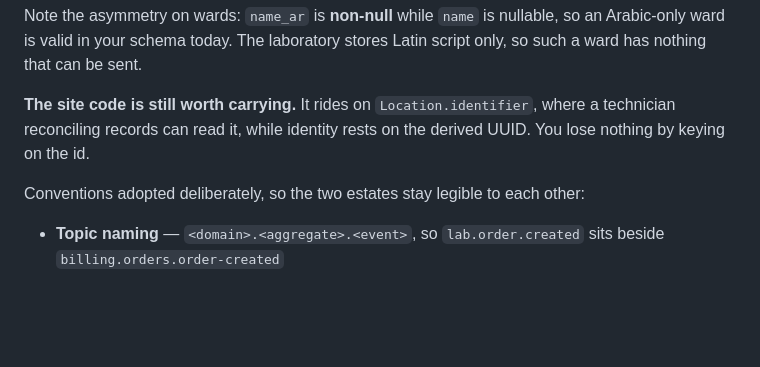
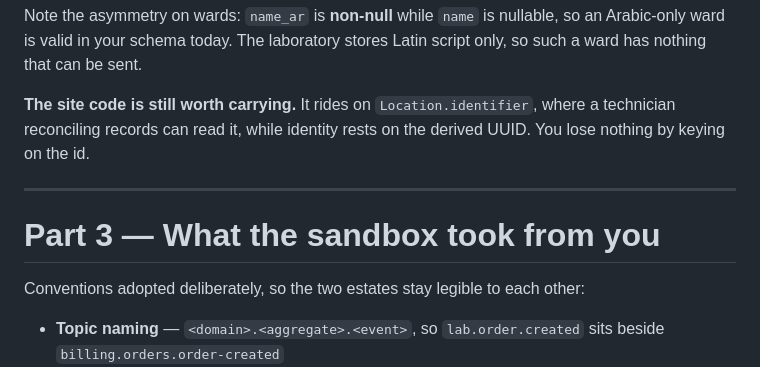
Before and after one commit to slim-nebula/openelis-his-sandbox, a Markdown page: docs/his-findings.md, the part around the change. GitHub-like rendering; blank space fills up the shorter version.

Commit message:
Restore the Part 3 heading dropped by the previous commit
My edit that inserted the referring-site section matched on the following
"# Part 3 — What the sandbox took from you" heading and did not put it back, so
a15e47e published that section headless: its content survived but it had no
title and did not appear in the document structure.

Restored, and verified properly this time by diffing the sorted line sets
against 45d66d6 — every line that disappears is an intentional replacement and
nothing else is missing. Worth doing on any edit that moves or renumbers
sections; the heading count alone would not have caught this, because the
count looked right after Part 4 was renumbered.

Co-Authored-By: Claude Opus 5 <noreply@anthropic.com>

```diff
--- a/docs/his-findings.md
+++ b/docs/his-findings.md
@@ -1041,6 +1041,10 @@ script only, so such a ward has nothing that can be sent.
 where a technician reconciling records can read it, while identity rests on the
 derived UUID. You lose nothing by keying on the id.
 
+---
+
+# Part 3 — What the sandbox took from you
+
 Conventions adopted deliberately, so the two estates stay legible to each other:
 
 - **Topic naming** — `<domain>.<aggregate>.<event>`, so `lab.order.created` sits
```
